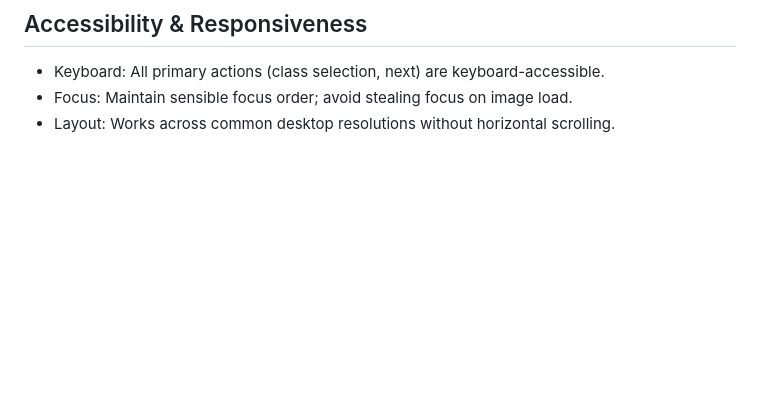
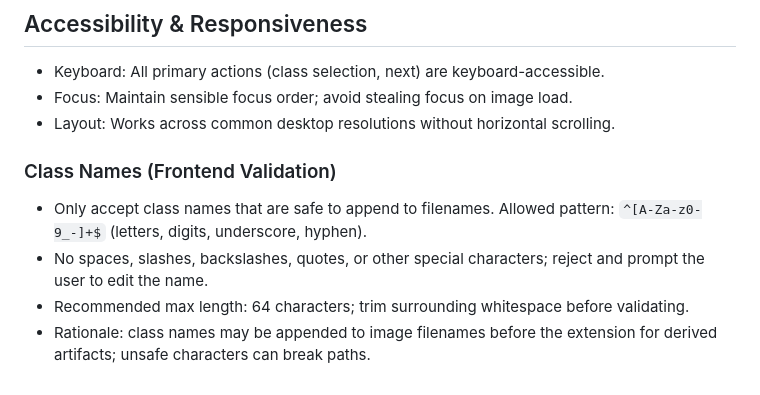
Before and after one commit to franchesoni/hitl_annotation, a Markdown page: system_arch/frontend.md, the part around the change. Drawn GitHub-style; blank space fills up the shorter version.

```diff
--- a/system_arch/frontend.md
+++ b/system_arch/frontend.md
@@ -71,3 +71,9 @@ The frontend keeps a local config mirror that syncs with the backend on specific
 - Keyboard: All primary actions (class selection, next) are keyboard-accessible.
 - Focus: Maintain sensible focus order; avoid stealing focus on image load.
 - Layout: Works across common desktop resolutions without horizontal scrolling.
+
+### Class Names (Frontend Validation)
+- Only accept class names that are safe to append to filenames. Allowed pattern: `^[A-Za-z0-9_-]+$` (letters, digits, underscore, hyphen).
+- No spaces, slashes, backslashes, quotes, or other special characters; reject and prompt the user to edit the name.
+- Recommended max length: 64 characters; trim surrounding whitespace before validating.
+- Rationale: class names may be appended to image filenames before the extension for derived artifacts; unsafe characters can break paths.
```
Also changed, not shown: system_arch/ml.md (+5 -0 lines).
